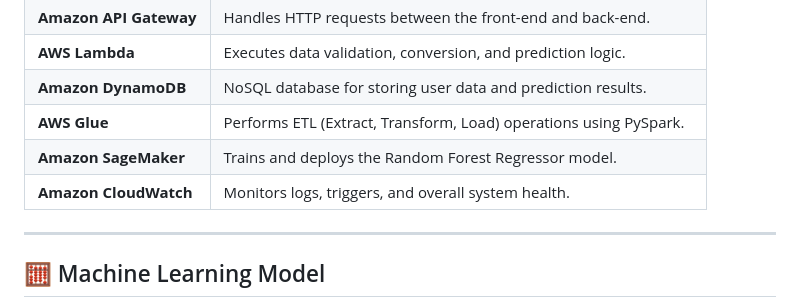
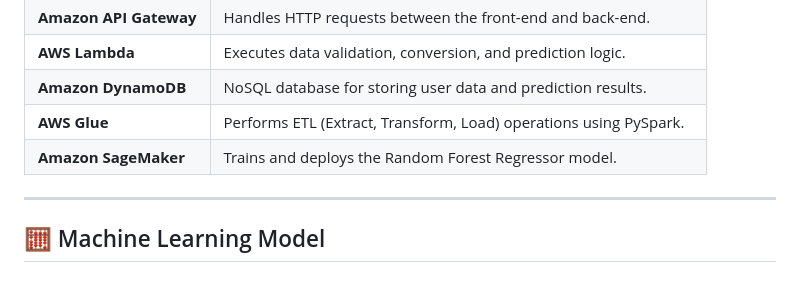
Before and after one commit to rdx644/Chronic-Disease-Risk-Prediction, a Markdown page: README.md, the part around the change. GitHub-like rendering.

Commit message:
Remove CloudWatch entry from README
Removed Amazon CloudWatch description from README.

```diff
--- a/README.md
+++ b/README.md
@@ -52,7 +52,6 @@ Dashboard (Risk Level + Suggestions)
 | **Amazon DynamoDB** | NoSQL database for storing user data and prediction results. |
 | **AWS Glue** | Performs ETL (Extract, Transform, Load) operations using PySpark. |
 | **Amazon SageMaker** | Trains and deploys the Random Forest Regressor model. |
-| **Amazon CloudWatch** | Monitors logs, triggers, and overall system health. |
 
 ---
 
```
